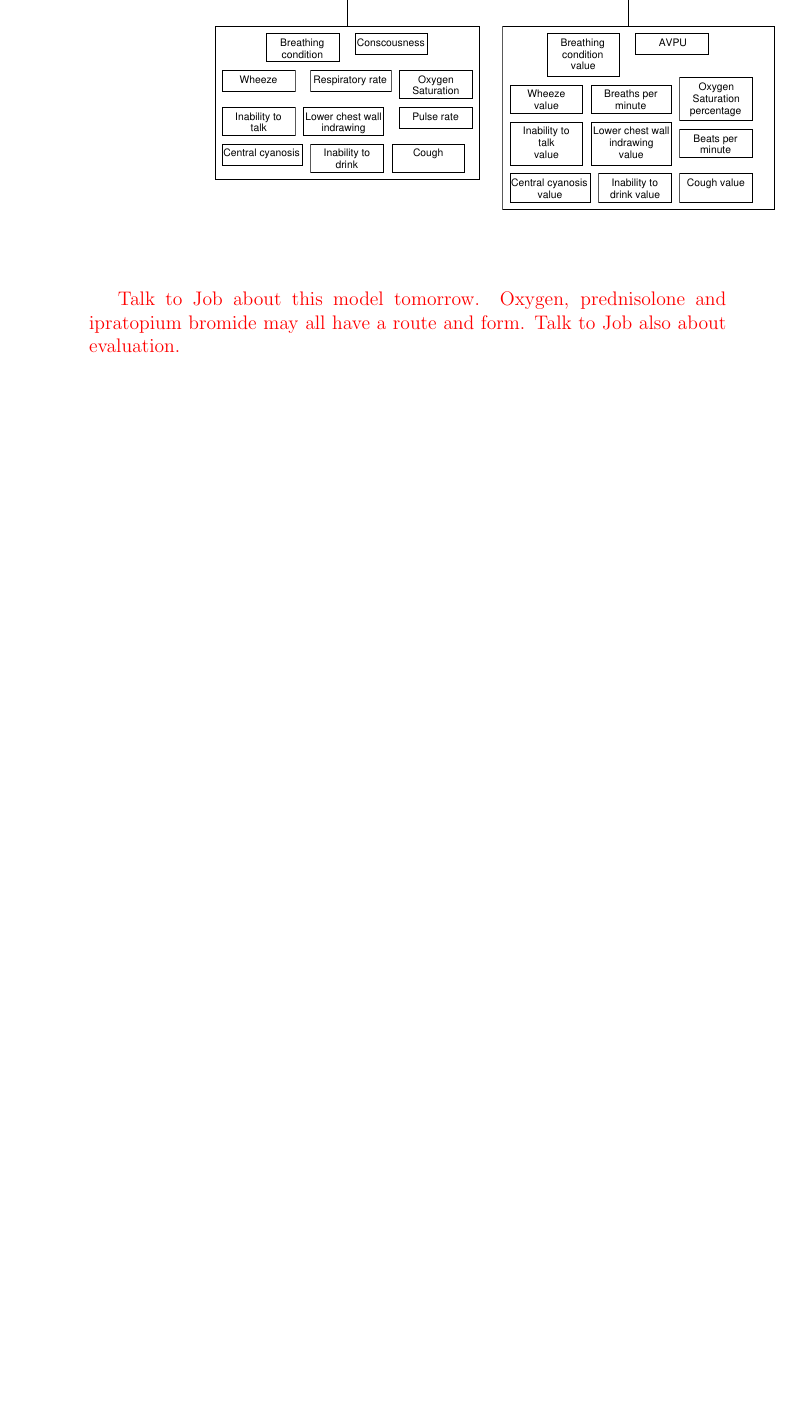
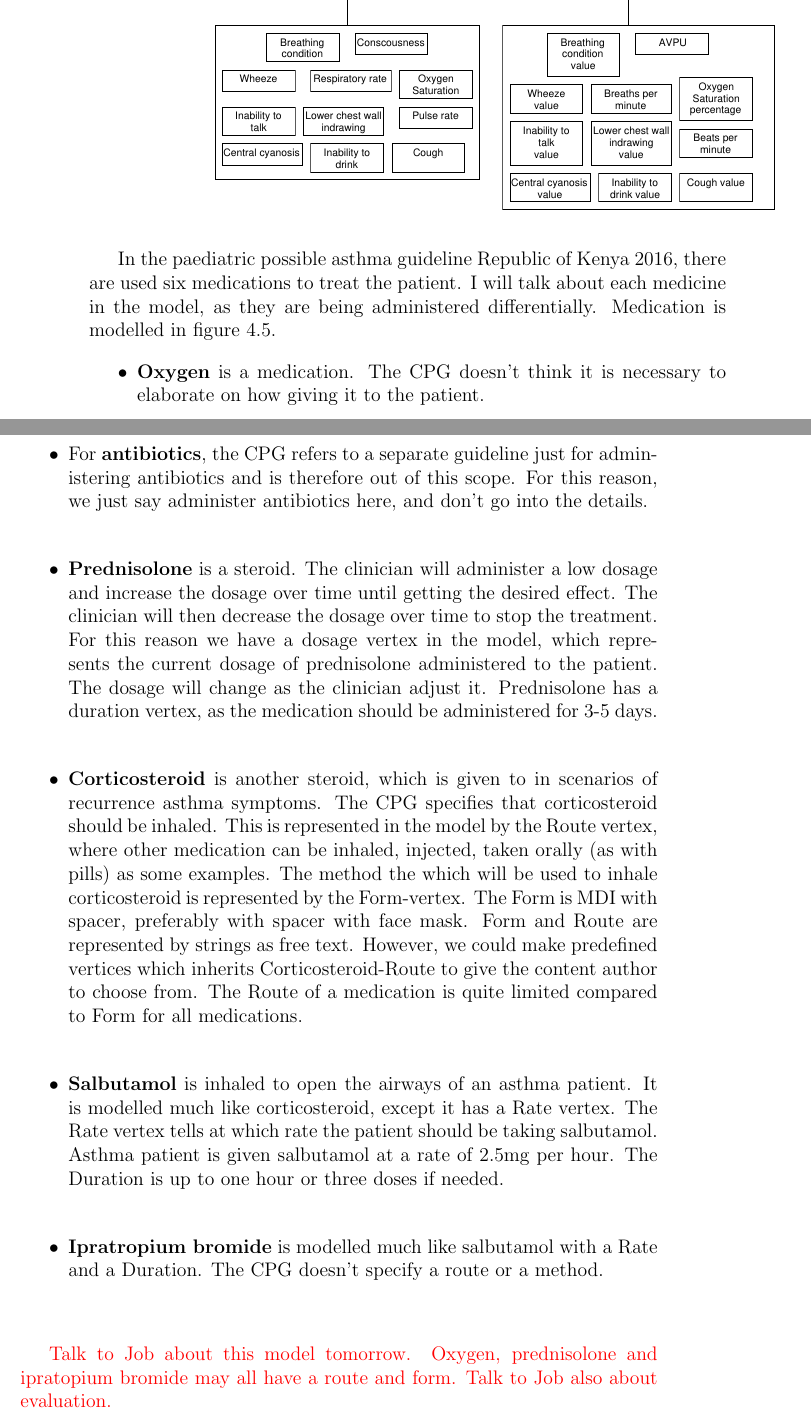
Before and after one commit to brebbesvik/Master-thesis, a LaTeX thesis (main.tex, which reads datamodels.tex): part of page 22 of 47 before the commit and two parts of pages 22 and 23 of 47 after it, the two joined at a grey line, cut so that both start at the same text, the shorter picture padded with empty space. Compiled offline with pdfLaTeX.

Commit message:
Wrote more about medication model

```diff
--- a/datamodels.tex
+++ b/datamodels.tex
@@ -44,6 +44,24 @@ The implementation of Investigation would be just as we did with History and Exa
 	\includegraphics[scale=0.45]{EntityGraphExamination}
 \end{figure}
 
+In the paediatric possible asthma guideline \cite{RepublicofKeny2016}, there are used six medications to treat the patient. I will talk about each medicine in the model, as they are being administered differentially. Medication is modelled in figure \ref{fig:EntityGraphMedication}.
+
+
+\begin{itemize}
+	\item \textbf{Oxygen} is a medication. The CPG doesn't think it is necessary to elaborate on how giving it to the patient.
+
+	\item For \textbf{antibiotics}, the CPG refers to a separate guideline just for administering antibiotics and is therefore out of this scope. For this reason, we just say administer antibiotics here, and don't go into the details.
+
+	\item \textbf{Prednisolone} is a steroid. The clinician will administer a low dosage and increase the dosage over time until getting the desired effect. The clinician will then decrease the dosage over time to stop the treatment. For this reason we have a dosage vertex in the model, which represents the current dosage of prednisolone administered to the patient. The dosage will change as the clinician adjust it. Prednisolone has a duration vertex, as the medication should be administered for 3-5 days.
+
+	\item \textbf{Corticosteroid} is another steroid, which is given to in scenarios of recurrence asthma symptoms. The CPG specifies that corticosteroid should be inhaled. This is represented in the model by the Route vertex, where other medication can be inhaled, injected, taken orally (as with pills) as some examples. The method the which will be used to inhale corticosteroid is represented by the Form-vertex. The Form is MDI with spacer, preferably with spacer with face mask. Form and Route are represented by strings as free text. However, we could make predefined vertices which inherits Corticosteroid-Route to give the content author to choose from. The Route of a medication is quite limited compared to Form for all medications.
+
+	\item \textbf{Salbutamol} is inhaled to open the airways of an asthma patient. It is modelled much like corticosteroid, except it has a Rate vertex. The Rate vertex tells at which rate the patient should be taking salbutamol. Asthma patient is given salbutamol at a rate of 2.5mg per hour. The Duration is up to one hour or three doses if needed.
+
+	\item \textbf{Ipratropium bromide} is modelled much like salbutamol with a Rate and a Duration. The CPG doesn't specify a route or a method.
+\end{itemize}
+
+
  \textcolor{red}{Talk to Job about this model tomorrow. Oxygen, prednisolone and ipratopium bromide may all have a route and form. Talk to Job also about evaluation.}
 \begin{figure}[h!]
 	\caption {Showing the implementation of History in the entity graph. What the patient or caregiver tell about the patient's condition}
```
Also changed, not shown: main.pdf, 4 other files.
